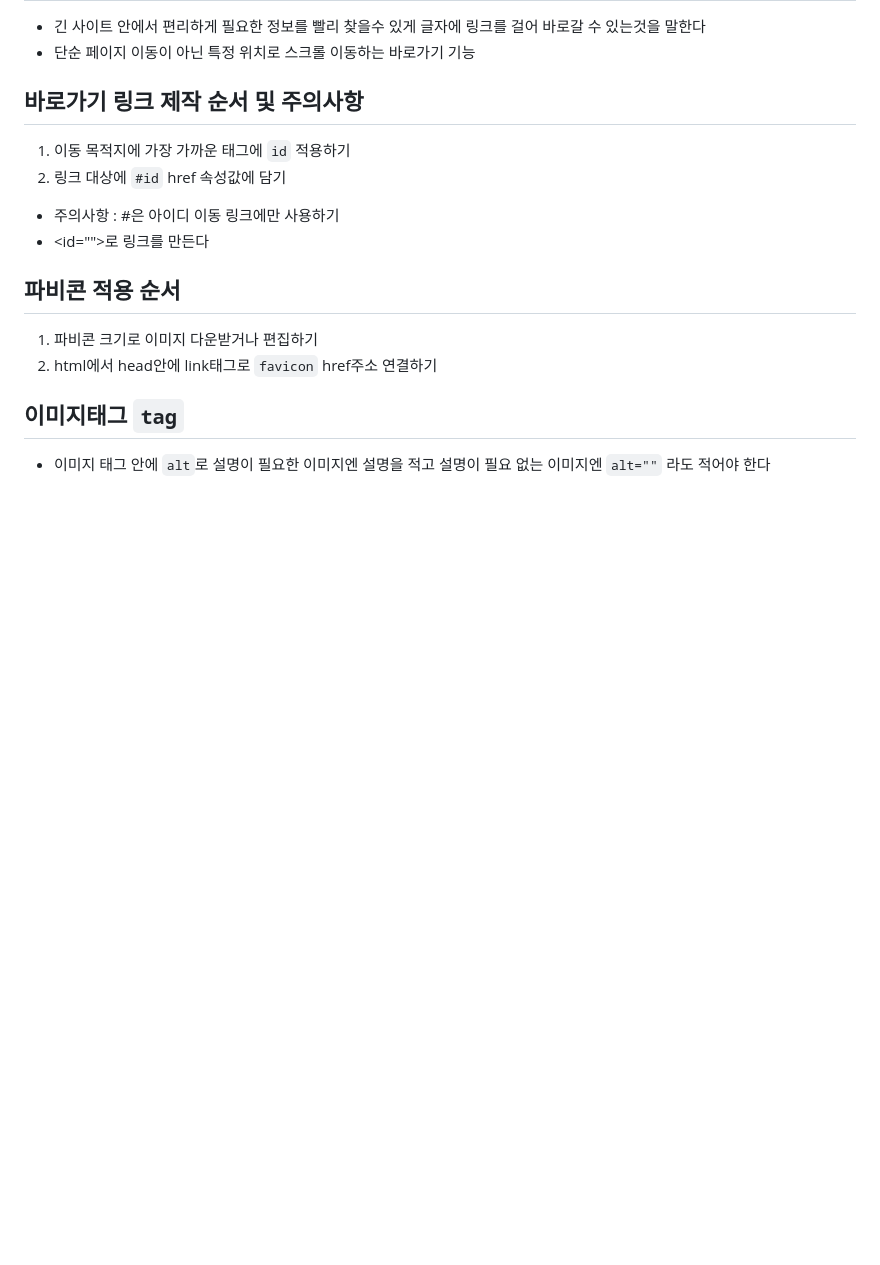
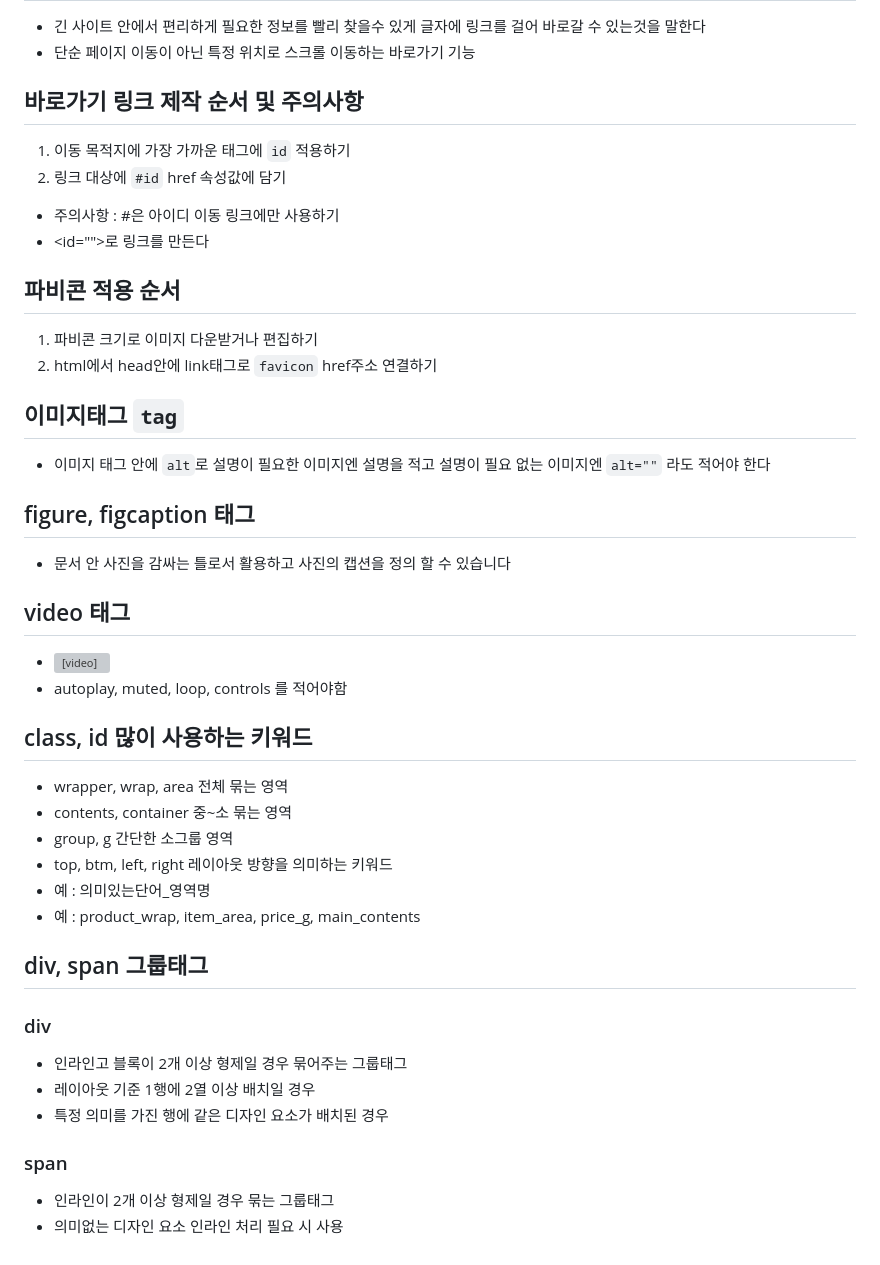
Before and after one commit to shin-suhyeon/html_first, a Markdown page: README.md, the part around the change. Rendered like a GitHub page; blank space fills up the shorter version; grey boxes are pictures that could not be loaded.

Commit message:
그룹태그

```diff
--- a/README.md
+++ b/README.md
@@ -80,3 +80,23 @@
 2. html에서 head안에 link태그로 `favicon` href주소 연결하기
 ## 이미지태그 `tag`
 * 이미지 태그 안에 `alt`로 설명이 필요한 이미지엔 설명을 적고 설명이 필요 없는 이미지엔 `alt=""` 라도 적어야 한다
+## figure, figcaption 태그
+* 문서 안 사진을 감싸는 틀로서 활용하고 사진의 캡션을 정의 할 수 있습니다
+## video 태그
+* <video src=”동영상경로”></video>
+* autoplay, muted, loop, controls 를 적어야함
+## class, id 많이 사용하는 키워드
+* wrapper, wrap, area 전체 묶는 영역
+* contents, container 중~소 묶는 영역
+* group, g 간단한 소그룹 영역
+* top, btm, left, right 레이아웃 방향을 의미하는 키워드
+* 예 : 의미있는단어_영역명
+* 예 : product_wrap, item_area, price_g, main_contents
+## div, span 그룹태그
+### div
+* 인라인고 블록이 2개 이상 형제일 경우 묶어주는 그룹태그
+* 레이아웃 기준 1행에 2열 이상 배치일 경우
+* 특정 의미를 가진 행에 같은 디자인 요소가 배치된 경우
+### span
+* 인라인이 2개 이상 형제일 경우 묶는 그룹태그
+* 의미없는 디자인 요소 인라인 처리 필요 시 사용
```
